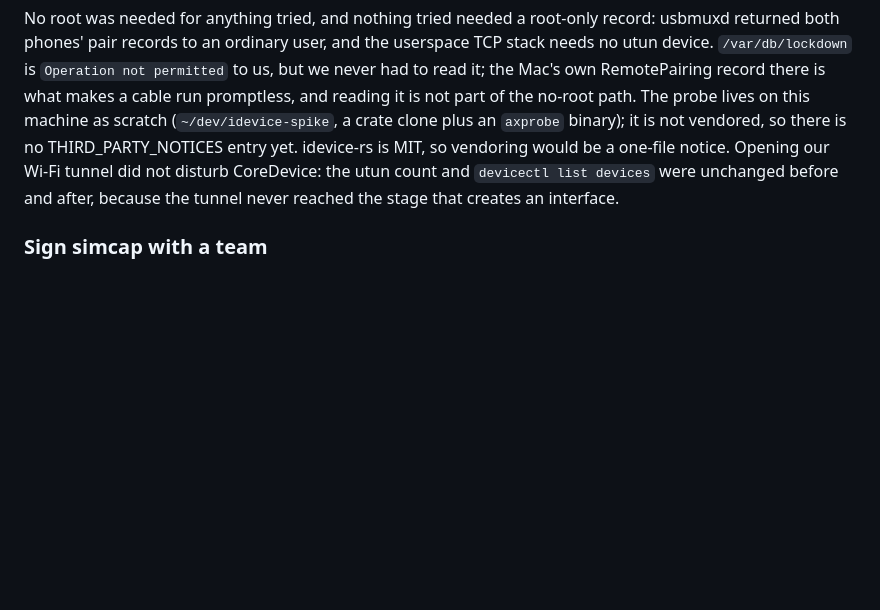
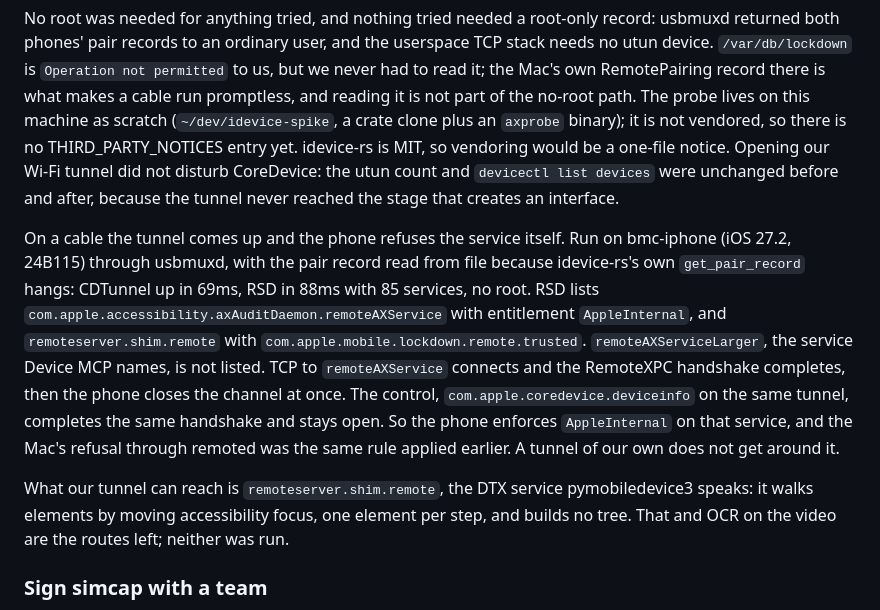
Before and after one commit to bmcreations/loupe, a Markdown page: docs/ios.md, the part around the change. Drawn GitHub-style; blank space fills up the shorter version.

Commit message:
docs(ios): record that the phone itself refuses remoteAXService on a cable
Through our own usbmuxd tunnel to an iOS 27.2 phone, RSD lists
remoteAXService with entitlement AppleInternal. The RemoteXPC handshake
completes and the phone closes the channel at once, while
coredevice.deviceinfo on the same tunnel stays open. remoteAXServiceLarger
is not listed. The shim.remote focus walker is reachable and untested.

```diff
--- a/docs/ios.md
+++ b/docs/ios.md
@@ -251,6 +251,25 @@ not disturb CoreDevice: the utun count and `devicectl list devices` were
 unchanged before and after, because the tunnel never reached the stage that
 creates an interface.
 
+On a cable the tunnel comes up and the phone refuses the service itself.
+Run on bmc-iphone (iOS 27.2, 24B115) through usbmuxd, with the pair record
+read from file because idevice-rs's own `get_pair_record` hangs: CDTunnel up
+in 69ms, RSD in 88ms with 85 services, no root. RSD lists
+`com.apple.accessibility.axAuditDaemon.remoteAXService` with entitlement
+`AppleInternal`, and `remoteserver.shim.remote` with
+`com.apple.mobile.lockdown.remote.trusted`. `remoteAXServiceLarger`, the
+service Device MCP names, is not listed. TCP to `remoteAXService` connects
+and the RemoteXPC handshake completes, then the phone closes the channel at
+once. The control, `com.apple.coredevice.deviceinfo` on the same tunnel,
+completes the same handshake and stays open. So the phone enforces
+`AppleInternal` on that service, and the Mac's refusal through remoted was
+the same rule applied earlier. A tunnel of our own does not get around it.
+
+What our tunnel can reach is `remoteserver.shim.remote`, the DTX service
+pymobiledevice3 speaks: it walks elements by moving accessibility focus, one
+element per step, and builds no tree. That and OCR on the video are the
+routes left; neither was run.
+
 ### Sign simcap with a team
 
 Streaming a phone over a cable asks for camera access (macOS treats the
```
